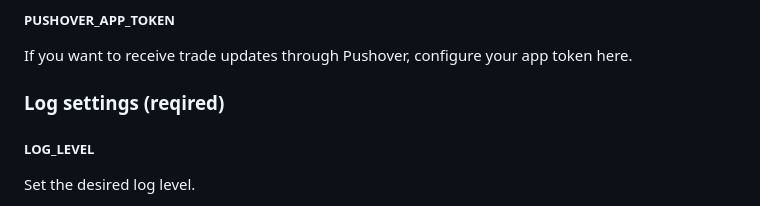
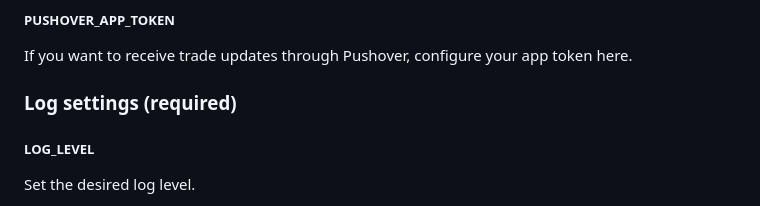
Before and after one commit to p0ntsNL/hodlv2, a Markdown page: README.md, the part around the change. Drawn GitHub-style.

Commit message:
typo fix

```diff
--- a/README.md
+++ b/README.md
@@ -159,7 +159,7 @@ If you want to receive trade updates through Pushover, configure your user key h
 
 If you want to receive trade updates through Pushover, configure your app token here.
 
-### Log settings (reqired)
+### Log settings (required)
 
 ##### **LOG_LEVEL**
 
```
